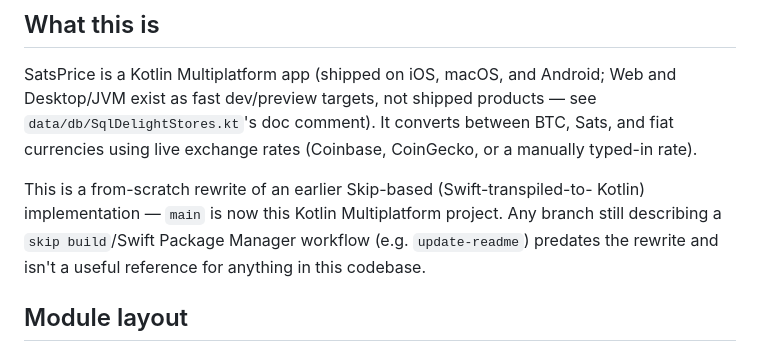
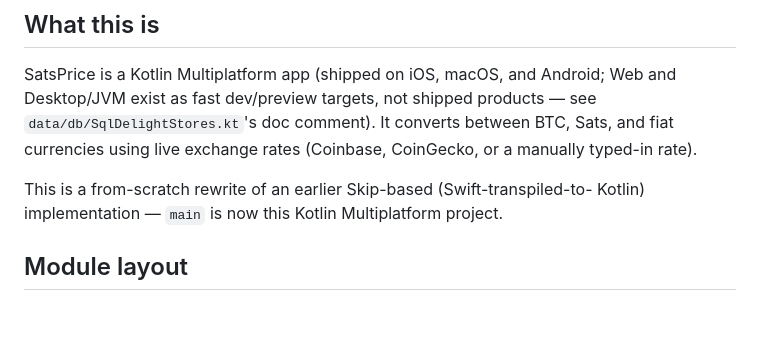
Before and after one commit to tyiu/sats-price, a Markdown page: AGENTS.md, the part around the change. Rendered like a GitHub page; blank space fills up the shorter version.

Commit message:
Drop stale update-readme branch reference from AGENTS.md
That branch has been deleted (local and remote), so the warning about
it no longer applies.

Co-Authored-By: Claude Sonnet 5 <noreply@anthropic.com>
Claude-Session: https://claude.ai/code/session_01FXcrACM5sok3M1KQJ8kByy

```diff
--- a/AGENTS.md
+++ b/AGENTS.md
@@ -15,9 +15,6 @@ a manually typed-in rate).
 
 This is a from-scratch rewrite of an earlier Skip-based (Swift-transpiled-to-
 Kotlin) implementation — `main` is now this Kotlin Multiplatform project.
-Any branch still describing a `skip build`/Swift Package Manager workflow
-(e.g. `update-readme`) predates the rewrite and isn't a useful reference for
-anything in this codebase.
 
 ## Module layout
 
```
